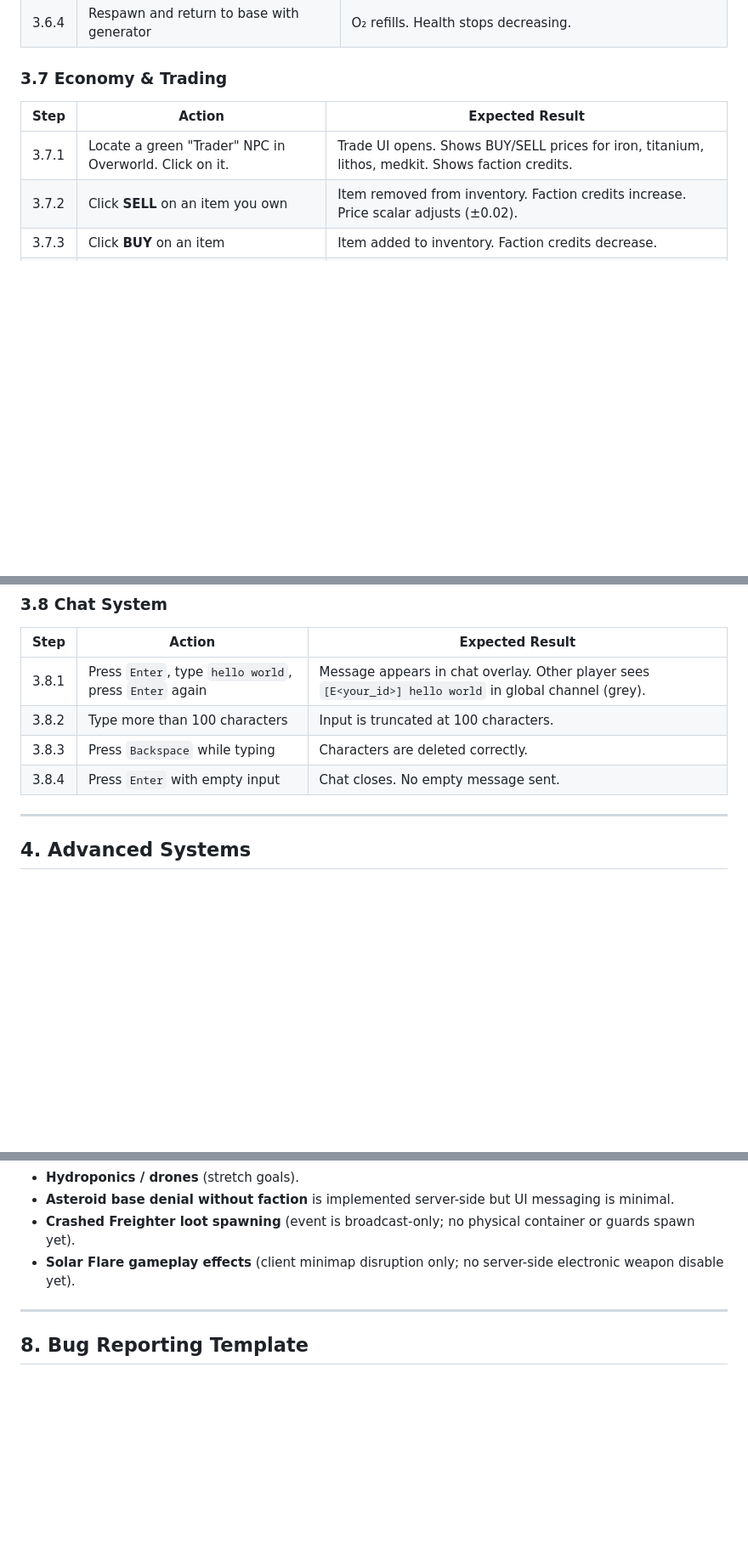
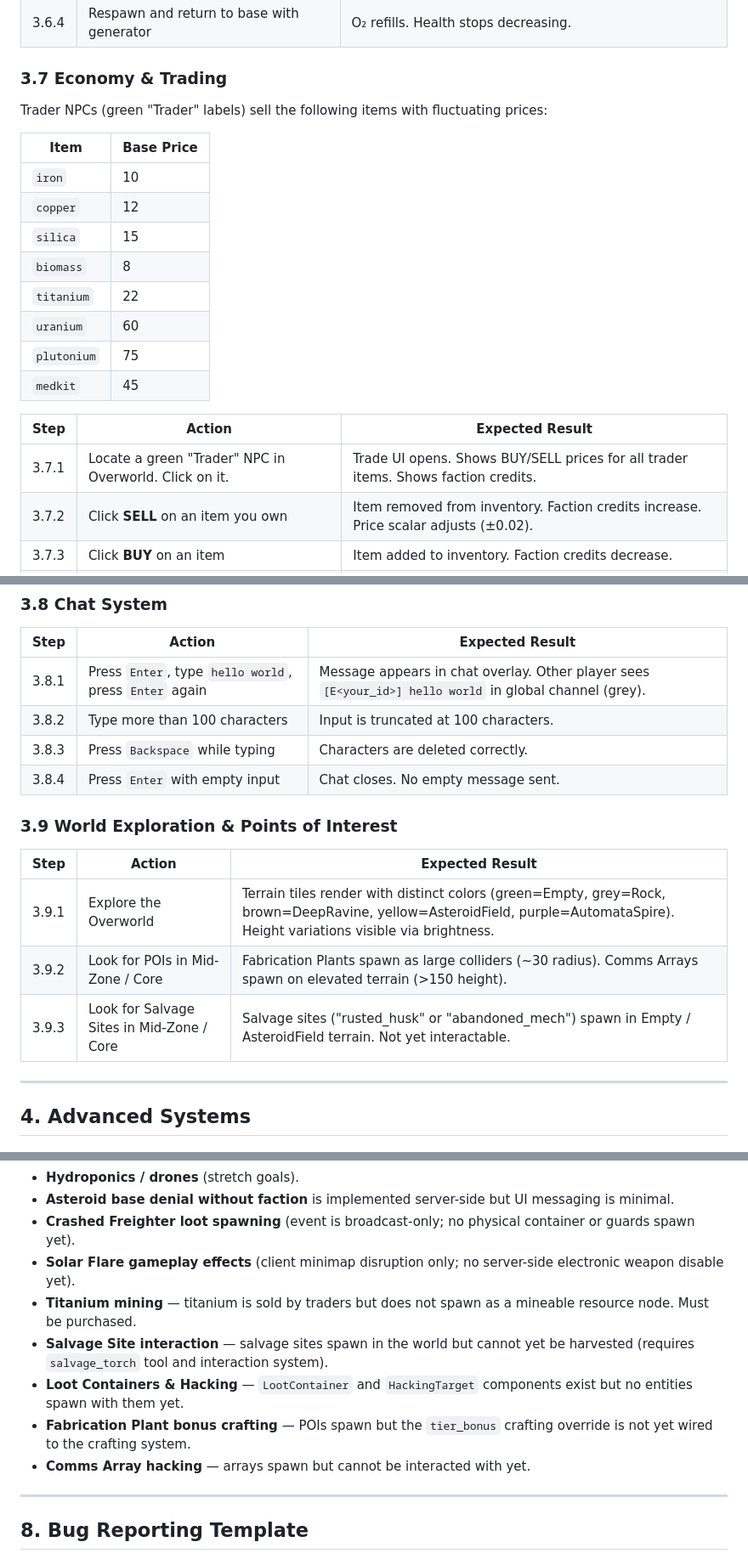
Before and after one commit to TravisJ33304/lithos, a Markdown page: docs/playtesting.md, 3 parts joined by grey strips. Shown at 85% size. Rendered like a GitHub page; blank space fills up the shorter version.

```diff
--- a/docs/playtesting.md
+++ b/docs/playtesting.md
@@ -130,9 +161,22 @@ where `123` is your faction ID. Use the **same faction ID** on both clients to t
 
 ### 3.7 Economy & Trading
 
+Trader NPCs (green "Trader" labels) sell the following items with fluctuating prices:
+
+| Item | Base Price |
+|------|-----------|
+| `iron` | 10 |
+| `copper` | 12 |
+| `silica` | 15 |
+| `biomass` | 8 |
+| `titanium` | 22 |
+| `uranium` | 60 |
+| `plutonium` | 75 |
+| `medkit` | 45 |
+
 | Step | Action | Expected Result |
 |------|--------|-----------------|
-| 3.7.1 | Locate a green "Trader" NPC in Overworld. Click on it. | Trade UI opens. Shows BUY/SELL prices for iron, titanium, lithos, medkit. Shows faction credits. |
+| 3.7.1 | Locate a green "Trader" NPC in Overworld. Click on it. | Trade UI opens. Shows BUY/SELL prices for all trader items. Shows faction credits. |
 | 3.7.2 | Click **SELL** on an item you own | Item removed from inventory. Faction credits increase. Price scalar adjusts (±0.02). |
 | 3.7.3 | Click **BUY** on an item | Item added to inventory. Faction credits decrease. |
 | 3.7.4 | Attempt to buy with insufficient faction credits | Red flash: "Trade failed: insufficient faction credits". |
@@ -146,6 +190,14 @@ where `123` is your faction ID. Use the **same faction ID** on both clients to t
 | 3.8.2 | Type more than 100 characters | Input is truncated at 100 characters. |
 | 3.8.3 | Press `Backspace` while typing | Characters are deleted correctly. |
 | 3.8.4 | Press `Enter` with empty input | Chat closes. No empty message sent. |
+
+### 3.9 World Exploration & Points of Interest
+
+| Step | Action | Expected Result |
+|------|--------|-----------------|
+| 3.9.1 | Explore the Overworld | Terrain tiles render with distinct colors (green=Empty, grey=Rock, brown=DeepRavine, yellow=AsteroidField, purple=AutomataSpire). Height variations visible via brightness. |
+| 3.9.2 | Look for POIs in Mid-Zone / Core | Fabrication Plants spawn as large colliders (~30 radius). Comms Arrays spawn on elevated terrain (>150 height). |
+| 3.9.3 | Look for Salvage Sites in Mid-Zone / Core | Salvage sites ("rusted_husk" or "abandoned_mech") spawn in Empty / AsteroidField terrain. Not yet interactable. |
 
 ---
 
@@ -236,6 +291,11 @@ The following features are **not** in the current build. Do **not** report them
 - **Asteroid base denial without faction** is implemented server-side but UI messaging is minimal.
 - **Crashed Freighter loot spawning** (event is broadcast-only; no physical container or guards spawn yet).
 - **Solar Flare gameplay effects** (client minimap disruption only; no server-side electronic weapon disable yet).
+- **Titanium mining** — titanium is sold by traders but does not spawn as a mineable resource node. Must be purchased.
+- **Salvage Site interaction** — salvage sites spawn in the world but cannot yet be harvested (requires `salvage_torch` tool and interaction system).
+- **Loot Containers & Hacking** — `LootContainer` and `HackingTarget` components exist but no entities spawn with them yet.
+- **Fabrication Plant bonus crafting** — POIs spawn but the `tier_bonus` crafting override is not yet wired to the crafting system.
+- **Comms Array hacking** — arrays spawn but cannot be interacted with yet.
 
 ---
 
```
Also changed, not shown: other parts of docs/playtesting.md (+40 -3 lines).
